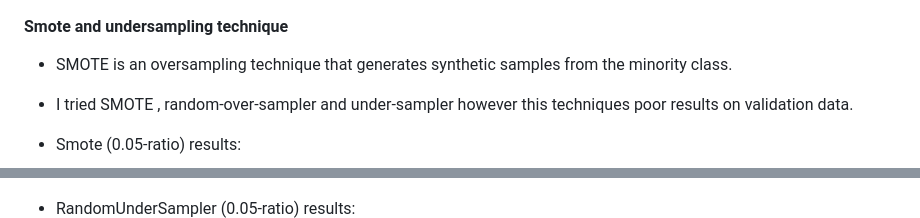
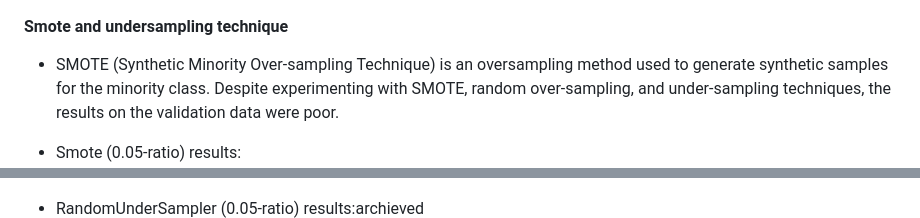
Before and after one commit to Sh-31/Credit-Card-Fraud-Detection, a Markdown page: README.md, 2 parts joined by grey strips. Drawn GitHub-style.

Commit message:
update RM

```diff
--- a/README.md
+++ b/README.md
@@ -120,11 +120,9 @@ Focal Loss is a specialized loss function designed to address the class imbalanc
 
 #### Smote and undersampling technique
 
-* SMOTE is an oversampling technique that generates synthetic samples from the minority class.
-
-* I tried SMOTE , random-over-sampler and under-sampler however this techniques poor results on validation data.
+* SMOTE (Synthetic Minority Over-sampling Technique) is an oversampling method used to generate synthetic samples for the minority class. Despite experimenting with SMOTE, random over-sampling, and under-sampling techniques, the results on the validation data were poor.
 
 * Smote (0.05-ratio) results:
  ![somte_0.05](docs/Smote_0.05.png)
-* RandomUnderSampler (0.05-ratio) results:
+* RandomUnderSampler (0.05-ratio) results:archieved
  ![under_0.05](docs/Under_0.05.png)
```
